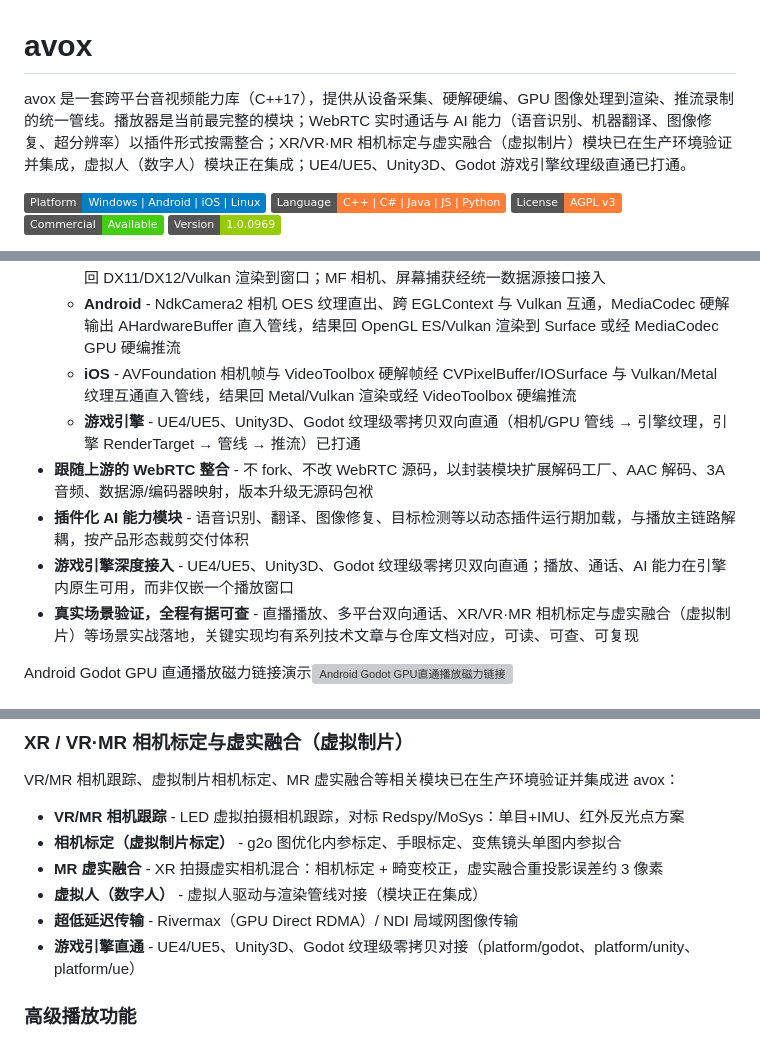
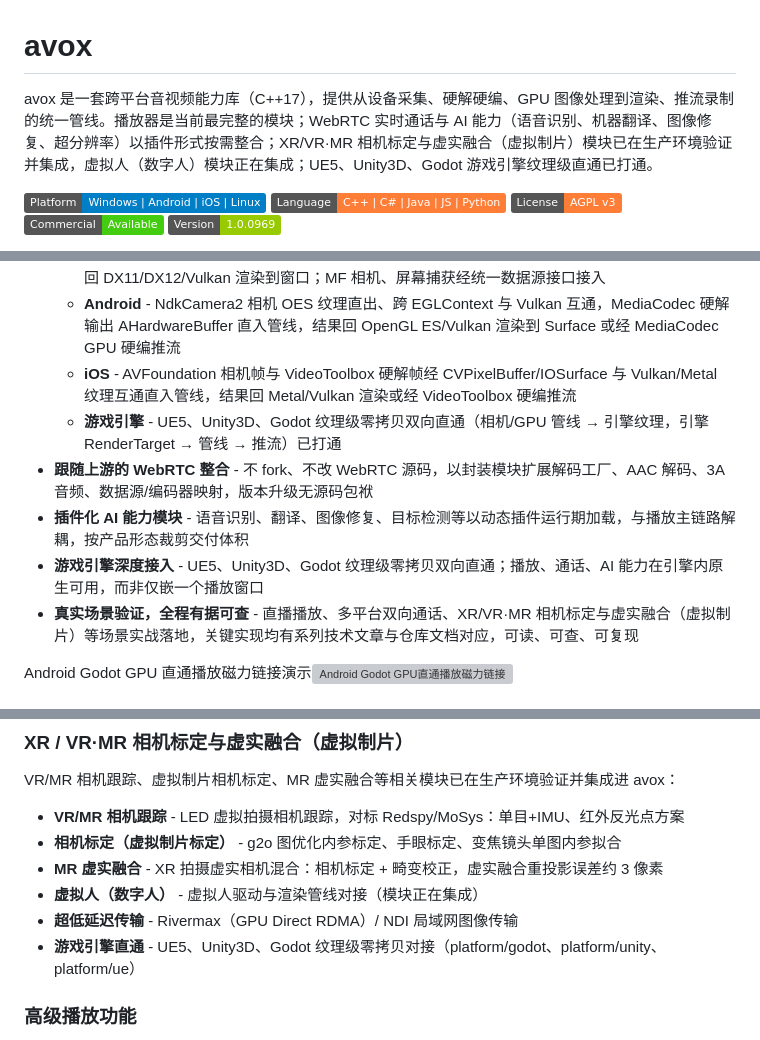
Before and after one commit to xxxzhou/avox, a Markdown page: README.md, 3 parts joined by grey strips. GitHub-like rendering; badges without logos; grey boxes are pictures that could not be loaded.

Commit message:
文档: 游戏引擎直通表述统一为 UE5(不再使用 UE4), 历史脉络/技术演进表中的 UE4 为史实保留

```diff
--- a/README.md
+++ b/README.md
@@ -1,6 +1,6 @@
 # avox
 
-avox 是一套跨平台音视频能力库（C++17），提供从设备采集、硬解硬编、GPU 图像处理到渲染、推流录制的统一管线。播放器是当前最完整的模块；WebRTC 实时通话与 AI 能力（语音识别、机器翻译、图像修复、超分辨率）以插件形式按需整合；XR/VR·MR 相机标定与虚实融合（虚拟制片）模块已在生产环境验证并集成，虚拟人（数字人）模块正在集成；UE4/UE5、Unity3D、Godot 游戏引擎纹理级直通已打通。
+avox 是一套跨平台音视频能力库（C++17），提供从设备采集、硬解硬编、GPU 图像处理到渲染、推流录制的统一管线。播放器是当前最完整的模块；WebRTC 实时通话与 AI 能力（语音识别、机器翻译、图像修复、超分辨率）以插件形式按需整合；XR/VR·MR 相机标定与虚实融合（虚拟制片）模块已在生产环境验证并集成，虚拟人（数字人）模块正在集成；UE5、Unity3D、Godot 游戏引擎纹理级直通已打通。
 
 [![Platform](https://img.shields.io/badge/Platform-Windows%20%7C%20Android%20%7C%20iOS%20%7C%20Linux-blue)]()
 [![Language](https://img.shields.io/badge/Language-C%2B%2B%20%7C%20C%23%20%7C%20Java%20%7C%20JS%20%7C%20Python-orange)]()
@@ -18,10 +18,10 @@ avox 源自作者多年的音视频/GPU 技术积累，经大模型辅助整理
   - **Windows** - D3D11VA 硬解帧以 DX11 纹理经 shared handle 与 Vulkan 互操作直入处理管线，结果回 DX11/DX12/Vulkan 渲染到窗口；MF 相机、屏幕捕获经统一数据源接口接入
   - **Android** - NdkCamera2 相机 OES 纹理直出、跨 EGLContext 与 Vulkan 互通，MediaCodec 硬解输出 AHardwareBuffer 直入管线，结果回 OpenGL ES/Vulkan 渲染到 Surface 或经 MediaCodec GPU 硬编推流
   - **iOS** - AVFoundation 相机帧与 VideoToolbox 硬解帧经 CVPixelBuffer/IOSurface 与 Vulkan/Metal 纹理互通直入管线，结果回 Metal/Vulkan 渲染或经 VideoToolbox 硬编推流
-  - **游戏引擎** - UE4/UE5、Unity3D、Godot 纹理级零拷贝双向直通（相机/GPU 管线 → 引擎纹理，引擎 RenderTarget → 管线 → 推流）已打通
+  - **游戏引擎** - UE5、Unity3D、Godot 纹理级零拷贝双向直通（相机/GPU 管线 → 引擎纹理，引擎 RenderTarget → 管线 → 推流）已打通
 - **跟随上游的 WebRTC 整合** - 不 fork、不改 WebRTC 源码，以封装模块扩展解码工厂、AAC 解码、3A 音频、数据源/编码器映射，版本升级无源码包袱
 - **插件化 AI 能力模块** - 语音识别、翻译、图像修复、目标检测等以动态插件运行期加载，与播放主链路解耦，按产品形态裁剪交付体积
-- **游戏引擎深度接入** - UE4/UE5、Unity3D、Godot 纹理级零拷贝双向直通；播放、通话、AI 能力在引擎内原生可用，而非仅嵌一个播放窗口
+- **游戏引擎深度接入** - UE5、Unity3D、Godot 纹理级零拷贝双向直通；播放、通话、AI 能力在引擎内原生可用，而非仅嵌一个播放窗口
 - **真实场景验证，全程有据可查** - 直播播放、多平台双向通话、XR/VR·MR 相机标定与虚实融合（虚拟制片）等场景实战落地，关键实现均有系列技术文章与仓库文档对应，可读、可查、可复现
 
 Android Godot GPU 直通播放磁力链接演示![Android Godot GPU直通播放磁力链接](assets/images/godot/avox_android_menu.png)
@@ -89,7 +89,7 @@ VR/MR 相机跟踪、虚拟制片相机标定、MR 虚实融合等相关模块
 - **MR 虚实融合** - XR 拍摄虚实相机混合：相机标定 + 畸变校正，虚实融合重投影误差约 3 像素
 - **虚拟人（数字人）** - 虚拟人驱动与渲染管线对接（模块正在集成）
 - **超低延迟传输** - Rivermax（GPU Direct RDMA）/ NDI 局域网图像传输
-- **游戏引擎直通** - UE4/UE5、Unity3D、Godot 纹理级零拷贝对接（platform/godot、platform/unity、platform/ue）
+- **游戏引擎直通** - UE5、Unity3D、Godot 纹理级零拷贝对接（platform/godot、platform/unity、platform/ue）
 
 ### 高级播放功能
 
```
Also changed, not shown: other parts of README.md (+1 -1 lines), doc/virtualproduction/README.md (+1 -1 lines).
